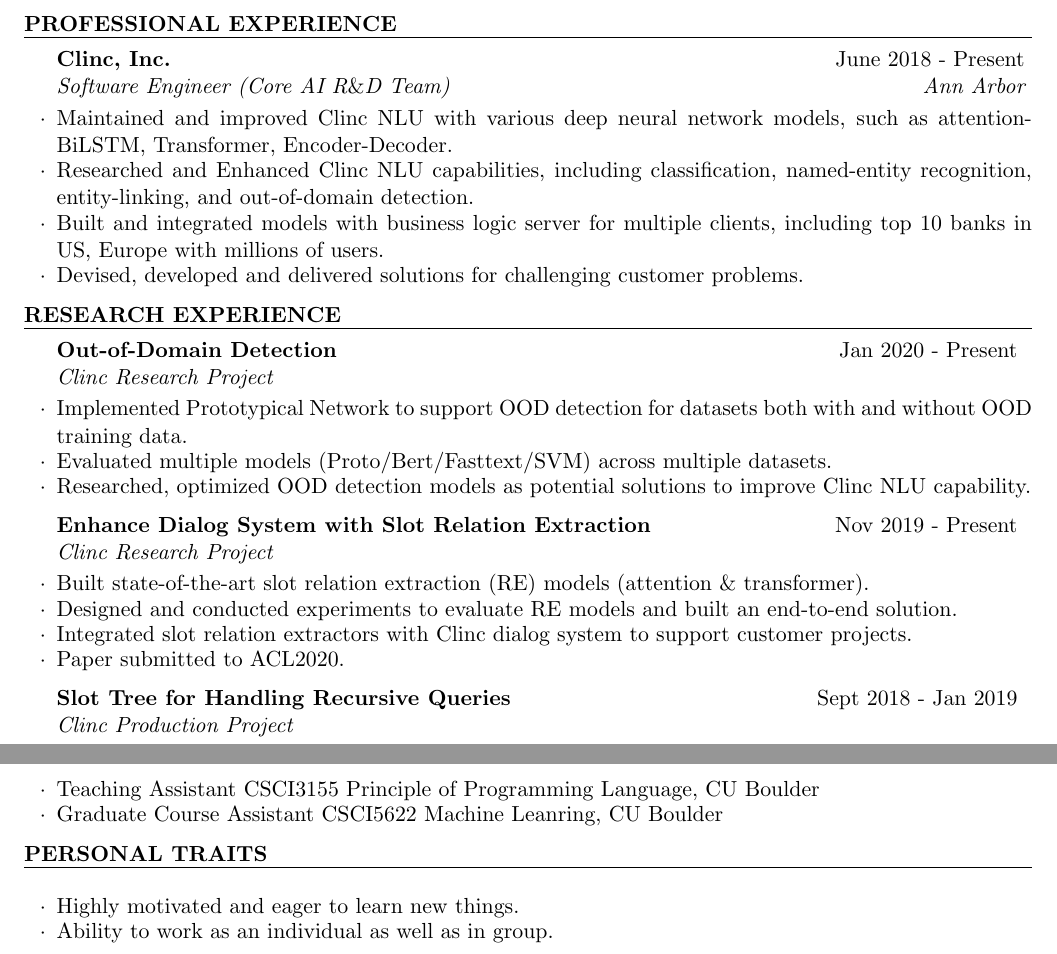
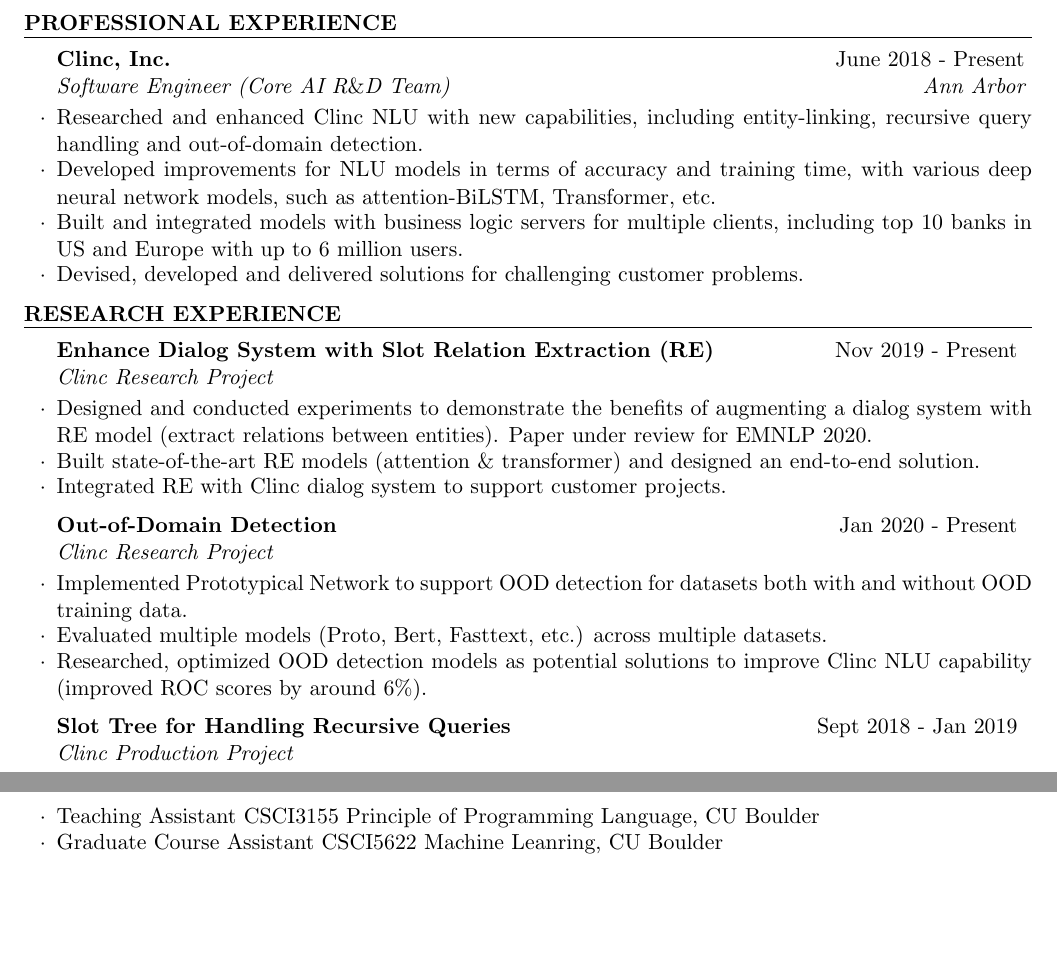
Before and after one commit to ZhenguoChen/Resume, a LaTeX CV (Resume.tex): two parts of pages 1 and 2 of 2, joined at a grey line, cut so that both start at the same text, the shorter picture padded with empty space. Compiled offline with pdfLaTeX.

Commit message:
updated resume

```diff
--- a/Resume.tex
+++ b/Resume.tex
@@ -66,9 +66,10 @@
 \begin{rSection}{PROFESSIONAL Experience}
 
 \begin{rSubsection}{Clinc, Inc.}{June 2018 - Present}{Software Engineer (Core AI R$\&$D Team)}{Ann Arbor}
-\item Maintained and improved Clinc NLU with various deep neural network models, such as attention-BiLSTM, Transformer, Encoder-Decoder.
-\item Researched and Enhanced Clinc NLU capabilities, including classification, named-entity recognition, entity-linking, and out-of-domain detection.
-\item Built and integrated models with business logic server for multiple clients, including top 10 banks in US, Europe with millions of users.
+\item Researched and enhanced Clinc NLU with new capabilities, including entity-linking, recursive query handling and out-of-domain detection.
+\item Developed improvements for NLU models in terms of accuracy and training time, with various deep neural network models, such as attention-BiLSTM, Transformer, etc.
+
+\item Built and integrated models with business logic servers for multiple clients, including top 10 banks in US and Europe with up to 6 million users.
 \item Devised, developed and delivered solutions for challenging customer problems.
 \end{rSubsection}
 
@@ -80,17 +81,16 @@
 
 \begin{rSection}{Research Experience}
 
+\begin{rSubsection}{Enhance Dialog System with Slot Relation Extraction (RE)}{Nov 2019 - Present }{Clinc Research Project}{}
+\item Designed and conducted experiments to demonstrate the benefits of augmenting a dialog system with RE model (extract relations between entities). Paper under review for EMNLP 2020.
+\item Built state-of-the-art RE models (attention $\&$ transformer) and designed an end-to-end solution.
+\item Integrated RE with Clinc dialog system to support customer projects.
+\end{rSubsection}
+
 \begin{rSubsection}{Out-of-Domain Detection}{Jan 2020 - Present }{Clinc Research Project}{}
 \item Implemented Prototypical Network to support OOD detection for datasets both with and without OOD training data.
-\item Evaluated multiple models (Proto/Bert/Fasttext/SVM) across multiple datasets.
-\item Researched, optimized OOD detection models as potential solutions to improve Clinc NLU capability.
-\end{rSubsection}
-
-\begin{rSubsection}{Enhance Dialog System with Slot Relation Extraction}{Nov 2019 - Present }{Clinc Research Project}{}
-\item Built state-of-the-art slot relation extraction (RE) models (attention $\&$ transformer).
-\item Designed and conducted experiments to evaluate RE models and built an end-to-end solution.
-\item Integrated slot relation extractors with Clinc dialog system to support customer projects.
-\item Paper submitted to ACL2020.
+\item Evaluated multiple models (Proto, Bert, Fasttext, etc.) across multiple datasets.
+\item Researched, optimized OOD detection models as potential solutions to improve Clinc NLU capability (improved ROC scores by around 6\%).
 \end{rSubsection}
 
 \begin{rSubsection}{Slot Tree for Handling Recursive Queries}{Sept 2018 - Jan 2019 }{Clinc Production Project}{}
@@ -171,12 +171,12 @@
 
 % \end{rSection}
 
-\begin{rSection}{Personal Traits}
+% \begin{rSection}{Personal Traits}
 
-\begin{rSubsection}{}{}{}{}
-\item Highly motivated and eager to learn new things.
-\item Ability to work as an individual as well as in group.
-\end{rSubsection}
+% \begin{rSubsection}{}{}{}{}
+% \item Highly motivated and eager to learn new things.
+% \item Ability to work as an individual as well as in group.
+% \end{rSubsection}
 
-\end{rSection}
+% \end{rSection}
 \end{document}
```
Also changed, not shown: Resume.pdf, Resume.tex (2 more changed lines), 1 other file.
